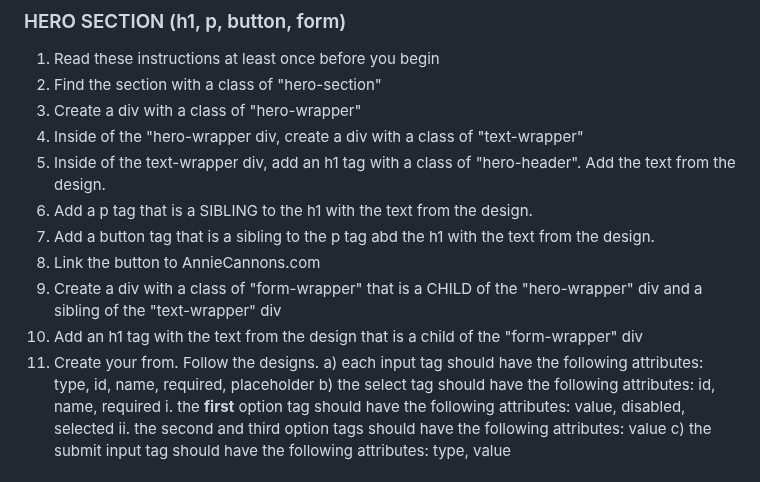
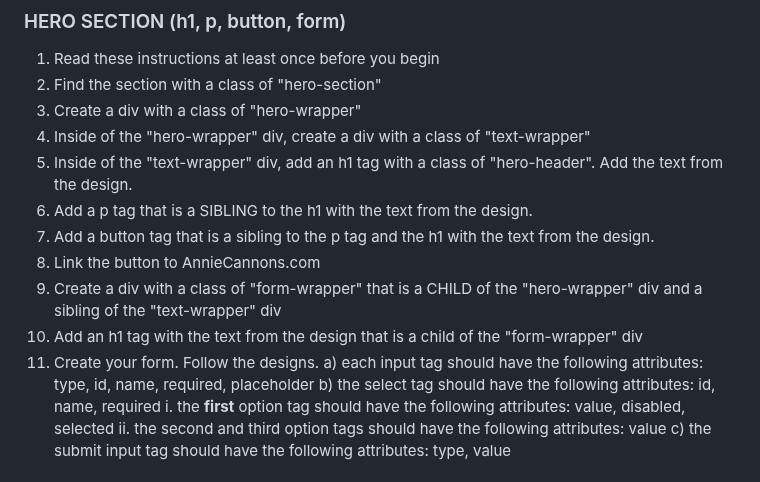
Before and after one commit to tay-chi/html-in-class-exercises, a Markdown page: readme.md, the part around the change. Rendered like a GitHub page.

Commit message:
Fixes typos.

```diff
--- a/readme.md
+++ b/readme.md
@@ -110,14 +110,14 @@
 1. Read these instructions at least once before you begin
 2. Find the section with a class of "hero-section"
 3. Create a div with a class of "hero-wrapper"
-4. Inside of the "hero-wrapper div, create a div with a class of "text-wrapper"
-5. Inside of the text-wrapper div, add an h1 tag with a class of "hero-header". Add the text from the design.
+4. Inside of the "hero-wrapper" div, create a div with a class of "text-wrapper"
+5. Inside of the "text-wrapper" div, add an h1 tag with a class of "hero-header". Add the text from the design.
 6. Add a p tag that is a SIBLING to the h1 with the text from the design.
-7. Add a button tag that is a sibling to the p tag abd the h1 with the text from the design.
+7. Add a button tag that is a sibling to the p tag and the h1 with the text from the design.
 8. Link the button to AnnieCannons.com
 9. Create a div with a class of "form-wrapper" that is a CHILD of the "hero-wrapper" div and a sibling of the "text-wrapper" div
 10. Add an h1 tag with the text from the design that is a child of the "form-wrapper" div
-11. Create your from. Follow the designs.
+11. Create your form. Follow the designs.
     a) each input tag should have the following attributes: type, id, name, required, placeholder
     b) the select tag should have the following attributes: id, name, required
     i. the **first** option tag should have the following attributes: value, disabled, selected
```
